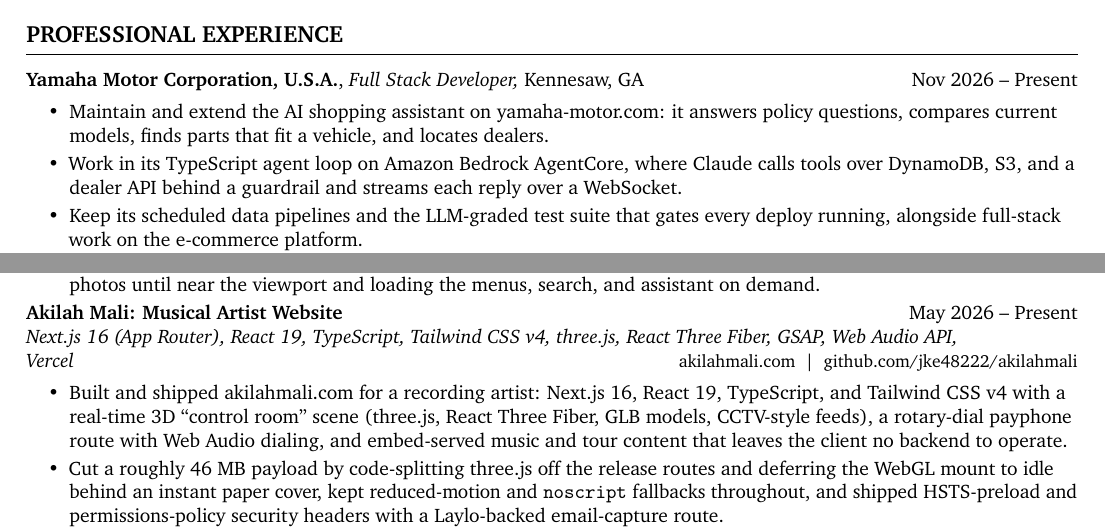
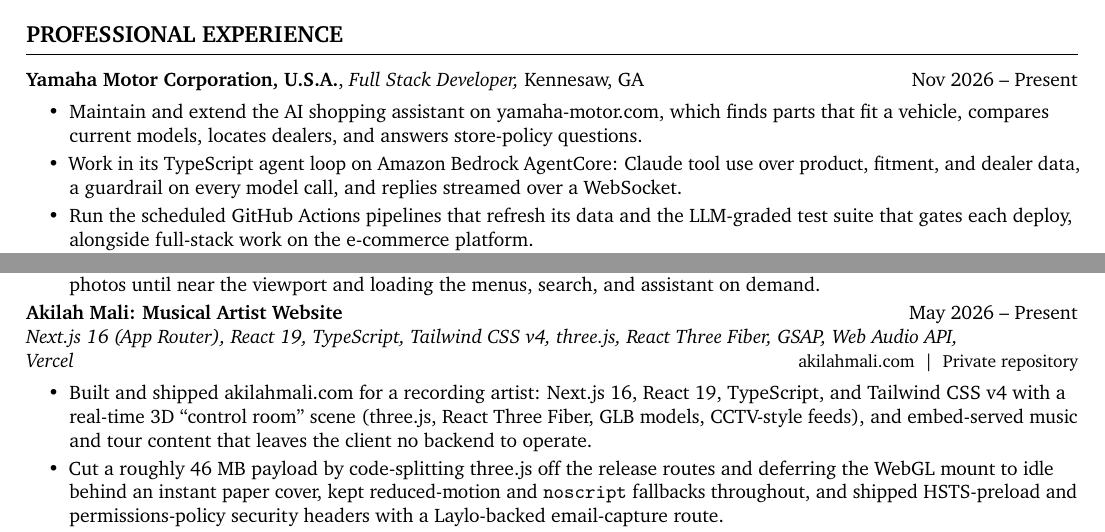
Before and after one commit to jke48222/Edusei-Workstation, a LaTeX CV (cv/cv.tex): two parts of pages 1 and 3 of 10, joined at a grey line, cut so that both start at the same text. Compiled offline with pdfLaTeX.

Commit message:
Add Yamaha to the resume and correct the Akilah Mali entries
The resume gains a one-line Yamaha entry and the freelance role ends in October 2026. It stays on one page because the Akilah Mali bullet loses the rotary payphone, which is no longer on akilahmali.com (no payphone file in the repo, and /payphone returns 404). The CV drops the same claim. That repo is private now, so the site and the CV stop linking to it and label it a private repository. The CV's Yamaha bullets are reworded, and both PDFs are rebuilt.

```diff
--- a/cv/cv.tex
+++ b/cv/cv.tex
@@ -121,9 +121,9 @@
 \sectiontitle{PROFESSIONAL EXPERIENCE}
 \experienceheading{Yamaha Motor Corporation, U.S.A.}{Full Stack Developer}{Kennesaw, GA}{Nov 2026 -- Present}
 \begin{itemize}
-\item Maintain and extend the AI shopping assistant on yamaha-motor.com: it answers policy questions, compares current models, finds parts that fit a vehicle, and locates dealers.
-\item Work in its TypeScript agent loop on Amazon Bedrock AgentCore, where Claude calls tools over DynamoDB, S3, and a dealer API behind a guardrail and streams each reply over a WebSocket.
-\item Keep its scheduled data pipelines and the LLM-graded test suite that gates every deploy running, alongside full-stack work on the e-commerce platform.
+\item Maintain and extend the AI shopping assistant on yamaha-motor.com, which finds parts that fit a vehicle, compares current models, locates dealers, and answers store-policy questions.
+\item Work in its TypeScript agent loop on Amazon Bedrock AgentCore: Claude tool use over product, fitment, and dealer data, a guardrail on every model call, and replies streamed over a WebSocket.
+\item Run the scheduled GitHub Actions pipelines that refresh its data and the LLM-graded test suite that gates each deploy, alongside full-stack work on the e-commerce platform.
 \end{itemize}
 
 \experienceheading{Capital One}{Business Analyst Intern}{McLean, VA}{Jun 2025 -- Aug 2025}
@@ -168,9 +168,9 @@
 
 \Needspace*{8\baselineskip}
 \projectheading{Akilah Mali: Musical Artist Website}{May 2026 -- Present}
-{Next.js 16 (App Router), React 19, TypeScript, Tailwind CSS v4, three.js, React Three Fiber, GSAP, Web Audio API, Vercel}{\href{https://www.akilahmali.com}{akilahmali.com} \;|\; \href{https://github.com/jke48222/akilahmali}{github.com/jke48222/akilahmali}}
+{Next.js 16 (App Router), React 19, TypeScript, Tailwind CSS v4, three.js, React Three Fiber, GSAP, Web Audio API, Vercel}{\href{https://www.akilahmali.com}{akilahmali.com} \;|\; Private repository}
 \begin{itemize}
-\item Built and shipped akilahmali.com for a recording artist: Next.js 16, React 19, TypeScript, and Tailwind CSS v4 with a real-time 3D ``control room'' scene (three.js, React Three Fiber, GLB models, CCTV-style feeds), a rotary-dial payphone route with Web Audio dialing, and embed-served music and tour content that leaves the client no backend to operate.
+\item Built and shipped akilahmali.com for a recording artist: Next.js 16, React 19, TypeScript, and Tailwind CSS v4 with a real-time 3D ``control room'' scene (three.js, React Three Fiber, GLB models, CCTV-style feeds), and embed-served music and tour content that leaves the client no backend to operate.
 \item Cut a roughly 46 MB payload by code-splitting three.js off the release routes and deferring the WebGL mount to idle behind an instant paper cover, kept reduced-motion and \texttt{noscript} fallbacks throughout, and shipped HSTS-preload and permissions-policy security headers with a Laylo-backed email-capture route.
 \item Built, then deliberately removed, a headless Shopify Storefront API cart (httpOnly cookie, server-side mutation boundary) after a security and architecture review, moving commerce to Shopify's hosted storefront in a 2,700-line deletion.
 \end{itemize}
```
Also changed, not shown: cv/resume.tex (+6 -2 lines), 3 other files.
